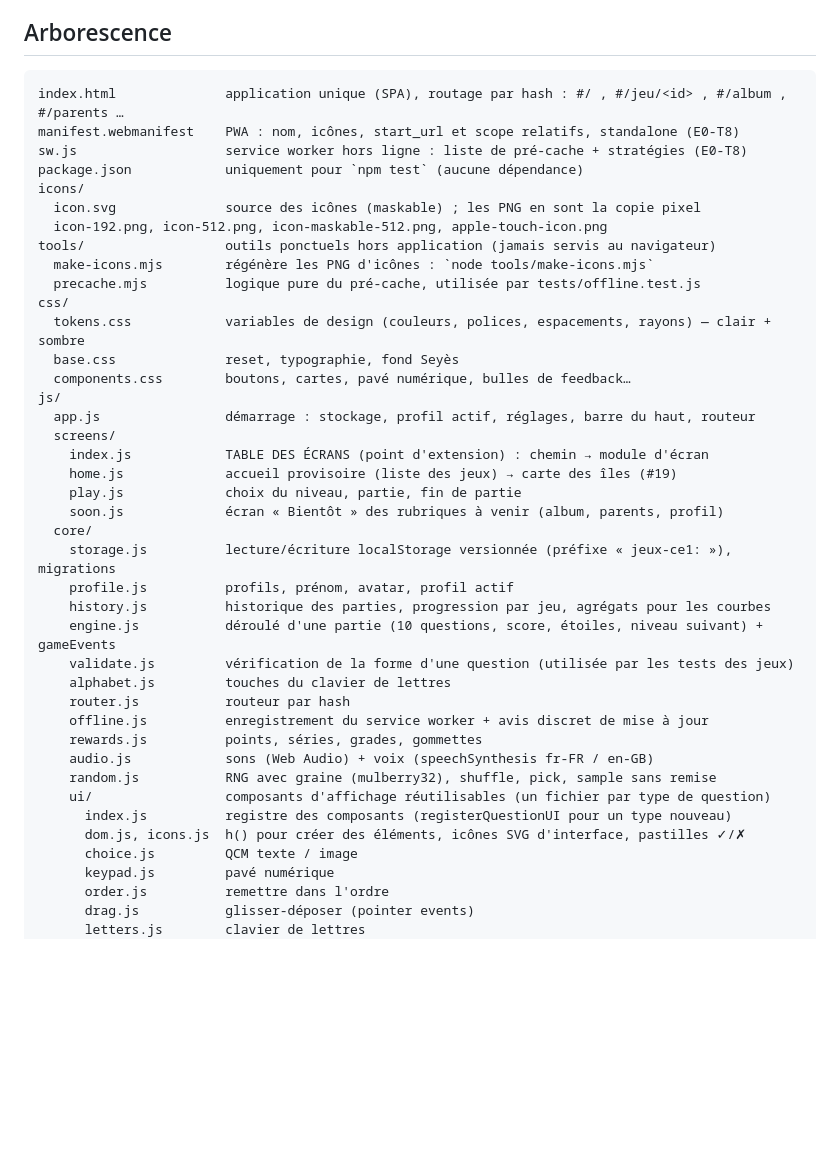
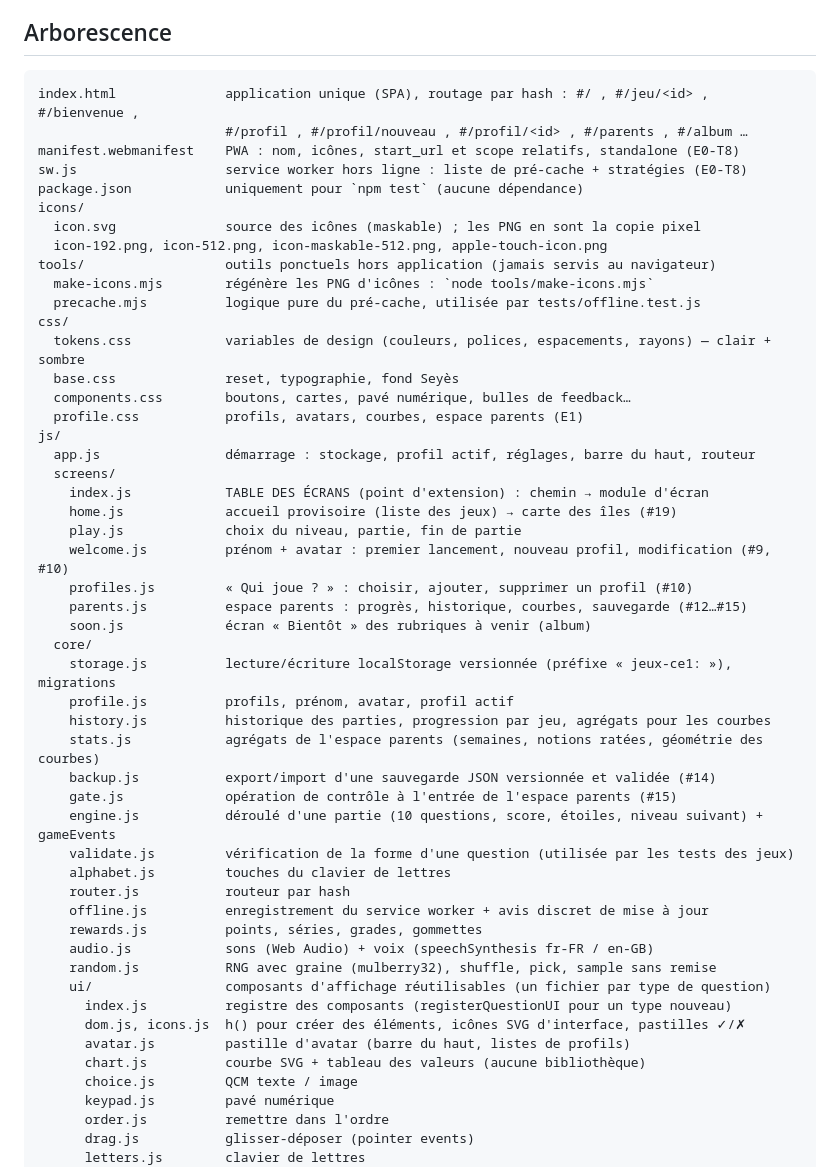
Before and after one commit to scarlaty/jeux-ce1, a Markdown page: CLAUDE.md, the part around one of its changes. Rendered like a GitHub page; blank space fills up the shorter version.

````diff
--- a/CLAUDE.md
+++ b/CLAUDE.md
@@ -22,7 +22,8 @@ Publié sur GitHub Pages : https://scarlaty.github.io/jeux-ce1/ — backlog : is
 ## Arborescence
 
 ```
-index.html              application unique (SPA), routage par hash : #/ , #/jeu/<id> , #/album , #/parents …
+index.html              application unique (SPA), routage par hash : #/ , #/jeu/<id> , #/bienvenue ,
+                        #/profil , #/profil/nouveau , #/profil/<id> , #/parents , #/album …
 manifest.webmanifest    PWA : nom, icônes, start_url et scope relatifs, standalone (E0-T8)
 sw.js                   service worker hors ligne : liste de pré-cache + stratégies (E0-T8)
 package.json            uniquement pour `npm test` (aucune dépendance)
@@ -36,17 +37,24 @@ css/
   tokens.css            variables de design (couleurs, polices, espacements, rayons) — clair + sombre
   base.css              reset, typographie, fond Seyès
   components.css        boutons, cartes, pavé numérique, bulles de feedback…
+  profile.css           profils, avatars, courbes, espace parents (E1)
 js/
   app.js                démarrage : stockage, profil actif, réglages, barre du haut, routeur
   screens/
     index.js            TABLE DES ÉCRANS (point d'extension) : chemin → module d'écran
     home.js             accueil provisoire (liste des jeux) → carte des îles (#19)
     play.js             choix du niveau, partie, fin de partie
-    soon.js             écran « Bientôt » des rubriques à venir (album, parents, profil)
+    welcome.js          prénom + avatar : premier lancement, nouveau profil, modification (#9, #10)
+    profiles.js         « Qui joue ? » : choisir, ajouter, supprimer un profil (#10)
+    parents.js          espace parents : progrès, historique, courbes, sauvegarde (#12…#15)
+    soon.js             écran « Bientôt » des rubriques à venir (album)
   core/
     storage.js          lecture/écriture localStorage versionnée (préfixe « jeux-ce1: »), migrations
     profile.js          profils, prénom, avatar, profil actif
     history.js          historique des parties, progression par jeu, agrégats pour les courbes
+    stats.js            agrégats de l'espace parents (semaines, notions ratées, géométrie des courbes)
+    backup.js           export/import d'une sauvegarde JSON versionnée et validée (#14)
+    gate.js             opération de contrôle à l'entrée de l'espace parents (#15)
     engine.js           déroulé d'une partie (10 questions, score, étoiles, niveau suivant) + gameEvents
     validate.js         vérification de la forme d'une question (utilisée par les tests des jeux)
     alphabet.js         touches du clavier de lettres
@@ -58,6 +66,8 @@ js/
     ui/                 composants d'affichage réutilisables (un fichier par type de question)
       index.js          registre des composants (registerQuestionUI pour un type nouveau)
       dom.js, icons.js  h() pour créer des éléments, icônes SVG d'interface, pastilles ✓/✗
+      avatar.js         pastille d'avatar (barre du haut, listes de profils)
+      chart.js          courbe SVG + tableau des valeurs (aucune bibliothèque)
       choice.js         QCM texte / image
       keypad.js         pavé numérique
       order.js          remettre dans l'ordre
````
Also changed, not shown: other parts of CLAUDE.md (+32 -2 lines).
